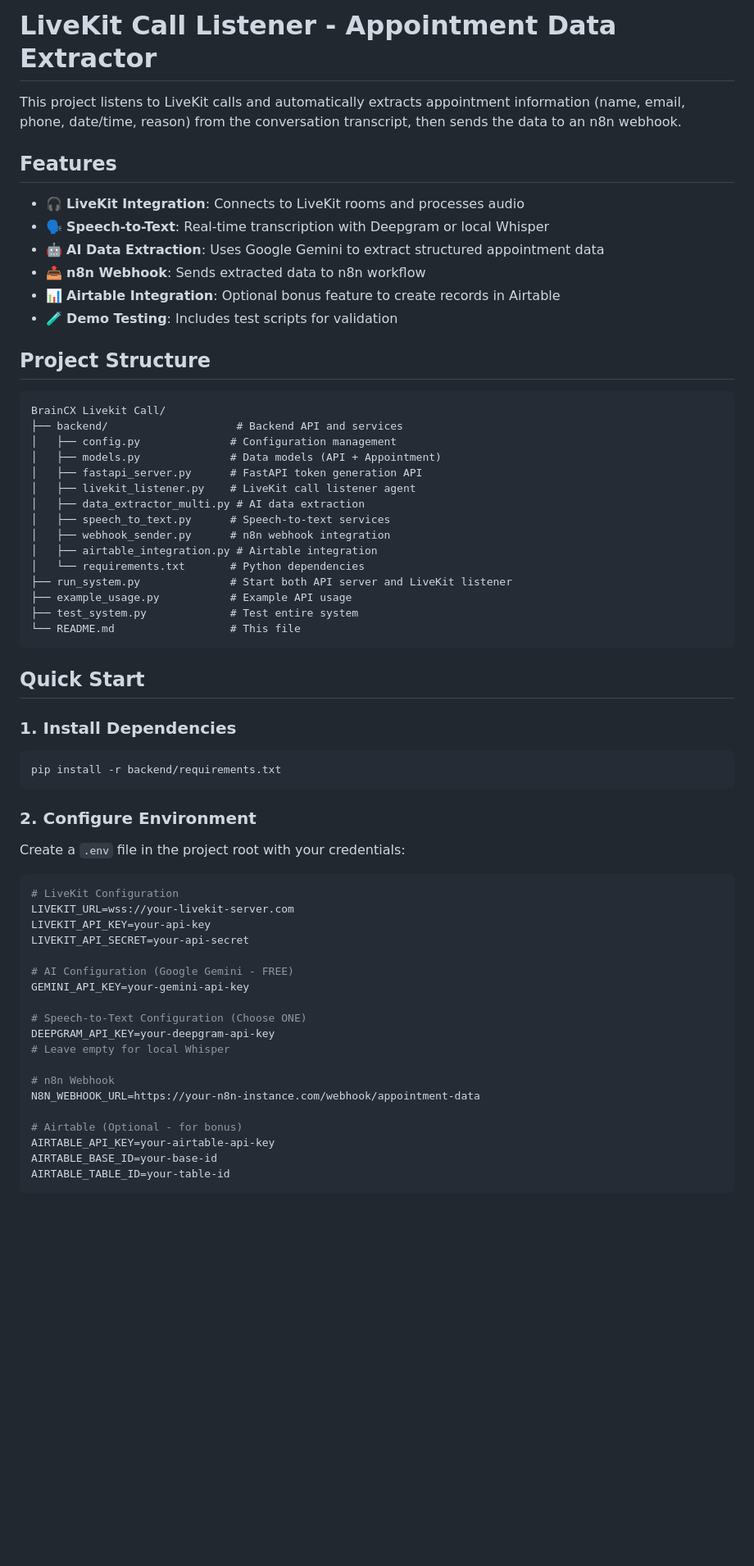
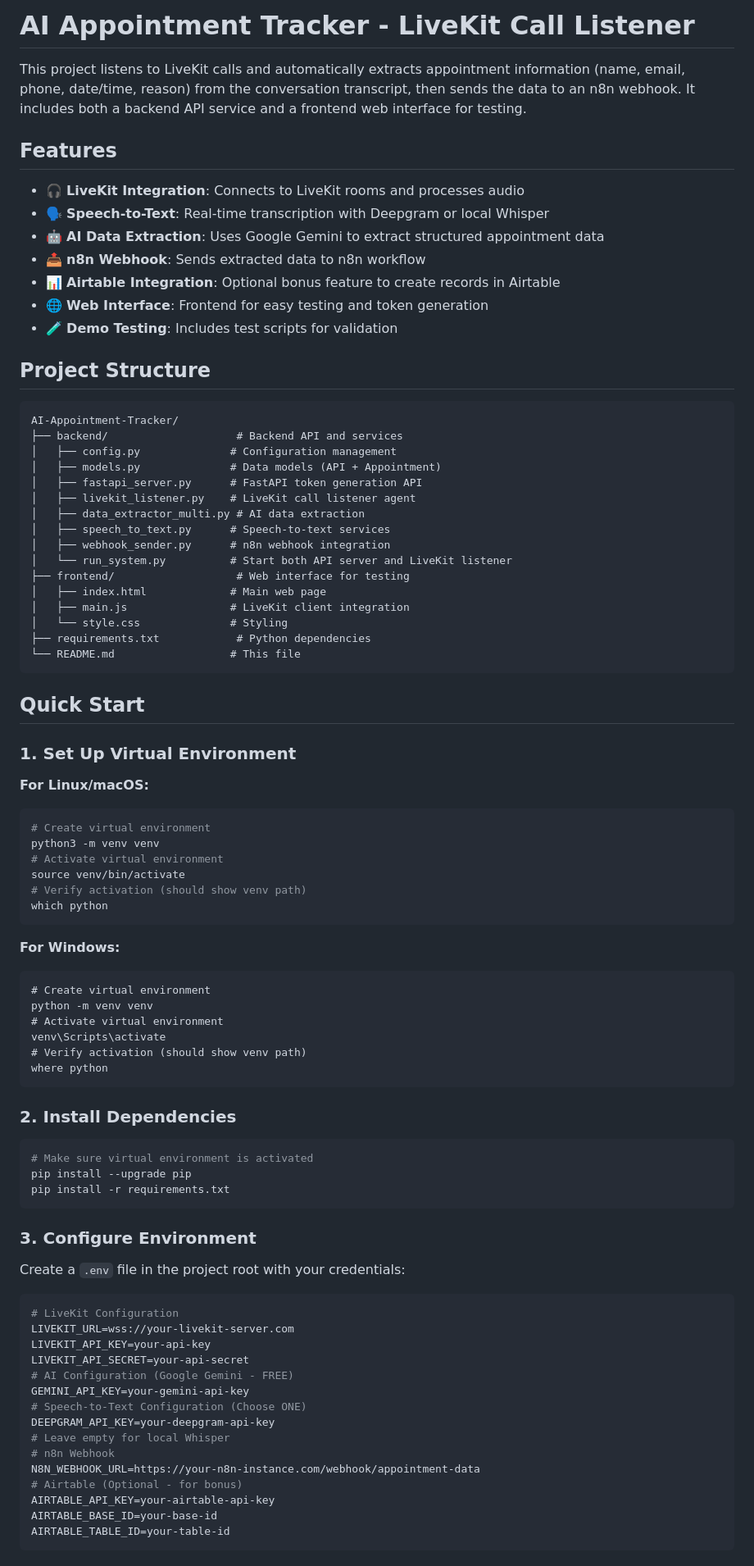
Before and after one commit to hibasiddiqui6/AI-Appointment-Tracker, a Markdown page: README.md, the part around one of its changes. Shown at 82% size. Drawn GitHub-style; blank space fills up the shorter version.

````diff
--- a/README.md
+++ b/README.md
@@ -1,20 +1,16 @@
-# LiveKit Call Listener - Appointment Data Extractor
-
-This project listens to LiveKit calls and automatically extracts appointment information (name, email, phone, date/time, reason) from the conversation transcript, then sends the data to an n8n webhook.
-
+# AI Appointment Tracker - LiveKit Call Listener
+This project listens to LiveKit calls and automatically extracts appointment information (name, email, phone, date/time, reason) from the conversation transcript, then sends the data to an n8n webhook. It includes both a backend API service and a frontend web interface for testing.
 ## Features
-
 - 🎧 **LiveKit Integration**: Connects to LiveKit rooms and processes audio
 - 🗣️ **Speech-to-Text**: Real-time transcription with Deepgram or local Whisper
 - 🤖 **AI Data Extraction**: Uses Google Gemini to extract structured appointment data
 - 📤 **n8n Webhook**: Sends extracted data to n8n workflow
 - 📊 **Airtable Integration**: Optional bonus feature to create records in Airtable
+- 🌐 **Web Interface**: Frontend for easy testing and token generation
 - 🧪 **Demo Testing**: Includes test scripts for validation
-
 ## Project Structure
-
 ```
-BrainCX Livekit Call/
+AI-Appointment-Tracker/
 ├── backend/                    # Backend API and services
 │   ├── config.py              # Configuration management
 │   ├── models.py              # Data models (API + Appointment)
@@ -23,42 +19,54 @@ BrainCX Livekit Call/
 │   ├── data_extractor_multi.py # AI data extraction
 │   ├── speech_to_text.py      # Speech-to-text services
 │   ├── webhook_sender.py      # n8n webhook integration
-│   ├── airtable_integration.py # Airtable integration
-│   └── requirements.txt       # Python dependencies
-├── run_system.py              # Start both API server and LiveKit listener
-├── example_usage.py           # Example API usage
-├── test_system.py             # Test entire system
+│   └── run_system.py          # Start both API server and LiveKit listener
+├── frontend/                   # Web interface for testing
+│   ├── index.html             # Main web page
+│   ├── main.js                # LiveKit client integration
+│   └── style.css              # Styling
+├── requirements.txt            # Python dependencies
 └── README.md                  # This file
 ```
-
 ## Quick Start
-
-### 1. Install Dependencies
-
+### 1. Set Up Virtual Environment
+**For Linux/macOS:**
 ```bash
-pip install -r backend/requirements.txt
+# Create virtual environment
+python3 -m venv venv
+# Activate virtual environment
+source venv/bin/activate
+# Verify activation (should show venv path)
+which python
 ```
-
-### 2. Configure Environment
-
+**For Windows:**
+```cmd
+# Create virtual environment
+python -m venv venv
+# Activate virtual environment
+venv\Scripts\activate
+# Verify activation (should show venv path)
+where python
+```
+### 2. Install Dependencies
+```bash
+# Make sure virtual environment is activated
+pip install --upgrade pip
+pip install -r requirements.txt
+```
+### 3. Configure Environment
 Create a `.env` file in the project root with your credentials:
-
 ```env
 # LiveKit Configuration
 LIVEKIT_URL=wss://your-livekit-server.com
 LIVEKIT_API_KEY=your-api-key
 LIVEKIT_API_SECRET=your-api-secret
-
 # AI Configuration (Google Gemini - FREE)
 GEMINI_API_KEY=your-gemini-api-key
-
 # Speech-to-Text Configuration (Choose ONE)
 DEEPGRAM_API_KEY=your-deepgram-api-key
 # Leave empty for local Whisper
-
 # n8n Webhook
 N8N_WEBHOOK_URL=https://your-n8n-instance.com/webhook/appointment-data
-
 # Airtable (Optional - for bonus)
 AIRTABLE_API_KEY=your-airtable-api-key
 AIRTABLE_BASE_ID=your-base-id
````
Also changed, not shown: other parts of README.md (+95 -44 lines).
